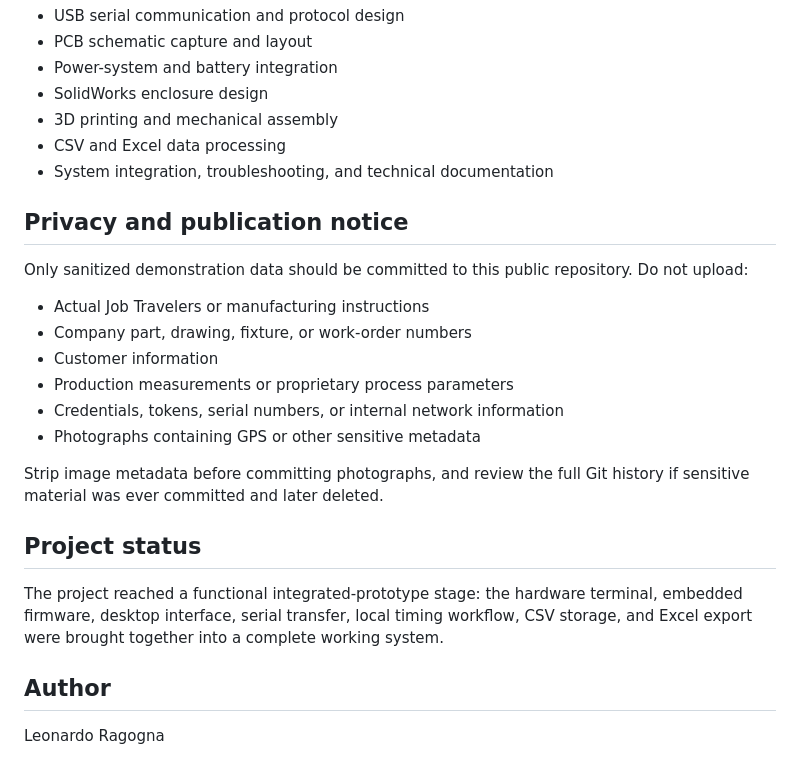
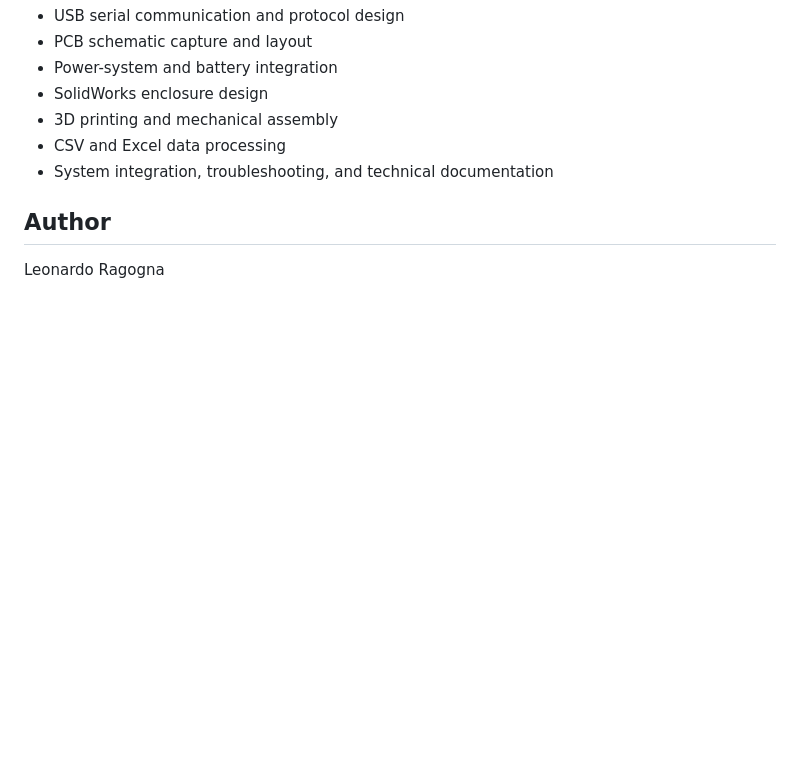
Before and after one commit to LRagogna/Dytran-Internship----ESP32-Project, a Markdown page: README.md, the part around the change. GitHub-like rendering; blank space fills up the shorter version.

Commit message:
Remove privacy notice and project status from README
Removed privacy and publication notice along with project status details from the README.

```diff
--- a/README.md
+++ b/README.md
@@ -222,22 +222,6 @@ The included `.spec` file packages the Python application and web interface into
 - CSV and Excel data processing
 - System integration, troubleshooting, and technical documentation
 
-## Privacy and publication notice
-
-Only sanitized demonstration data should be committed to this public repository. Do not upload:
-
-- Actual Job Travelers or manufacturing instructions
-- Company part, drawing, fixture, or work-order numbers
-- Customer information
-- Production measurements or proprietary process parameters
-- Credentials, tokens, serial numbers, or internal network information
-- Photographs containing GPS or other sensitive metadata
-
-Strip image metadata before committing photographs, and review the full Git history if sensitive material was ever committed and later deleted.
-
-## Project status
-
-The project reached a functional integrated-prototype stage: the hardware terminal, embedded firmware, desktop interface, serial transfer, local timing workflow, CSV storage, and Excel export were brought together into a complete working system.
 
 ## Author
 
```
